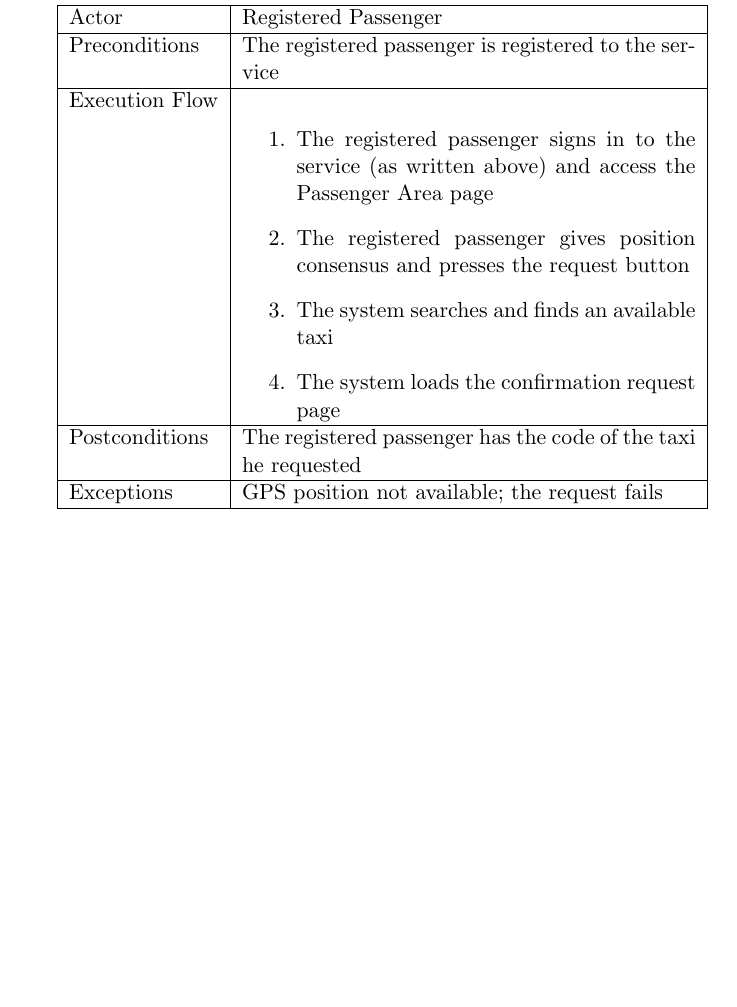
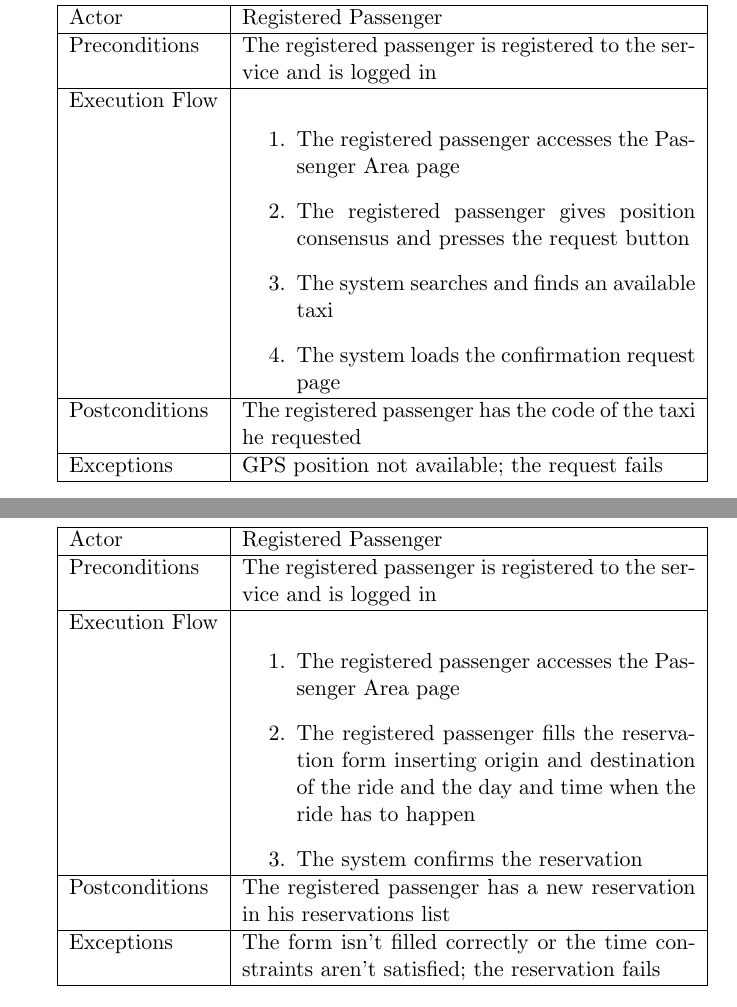
Before and after one commit to mattiadagrada/myTaxiService, a LaTeX document (SE2_TEX/RASD.tex, which reads SE2_TEX/SpecificRequirements.tex): part of page 32 of 44 before the commit and two parts of pages 32 and 34 of 45 after it, the two joined at a grey line, cut so that both start at the same text, the shorter picture padded with empty space. Compiled offline with pdfLaTeX.

Commit message:
Various updates

```diff
--- a/SE2_TEX/SpecificRequirements.tex
+++ b/SE2_TEX/SpecificRequirements.tex
@@ -348,9 +348,9 @@ Finally Luigi will get its deserved peace.
 	\begin{tabular}{ | l | p{8cm} |}
 		\hline
 		Actor &  Registered Passenger	\\ \hline
-		Preconditions & The registered passenger is registered to the service	\\ \hline
+		Preconditions & The registered passenger is registered to the service and is logged in	\\ \hline
 		Execution Flow & \begin{enumerate}
-			\item The registered passenger signs in to the service (as written above) and access the Passenger Area page
+			\item The registered passenger accesses the Passenger Area page
 			\item The registered passenger gives position consensus and presses the request button
 			\item The system searches and finds an available taxi
 			\item The system loads the confirmation request page
@@ -368,6 +368,22 @@ Finally Luigi will get its deserved peace.
 	\end{center}
 \end{figure}
 \end{landscape}
+\newpage
+\paragraph{Make a reservation}
+\begin{center}
+	\begin{tabular}{ | l | p{8cm} |}
+		\hline
+		Actor &  Registered Passenger	\\ \hline
+		Preconditions & The registered passenger is registered to the service and is logged in	\\ \hline
+		Execution Flow & \begin{enumerate}
+			\item The registered passenger accesses the Passenger Area page
+			\item The registered passenger fills the reservation form inserting origin and destination of the ride and the day and time when the ride has to happen
+			\item The system confirms the reservation
+		\end{enumerate}		\\ \hline
+		Postconditions & The registered passenger has a new reservation in his reservations list	\\ \hline
+		Exceptions & The form isn't filled correctly or the time constraints aren't satisfied; the reservation fails \\ \hline
+	\end{tabular}
+\end{center}
 \newpage
 \paragraph{Cancel a reservation}
 \begin{center}
```
Also changed, not shown: SE2_SD/GuestRegistration.jpg, SE2_SD/GuestTaxiRequest.jpg, 2 other files.
